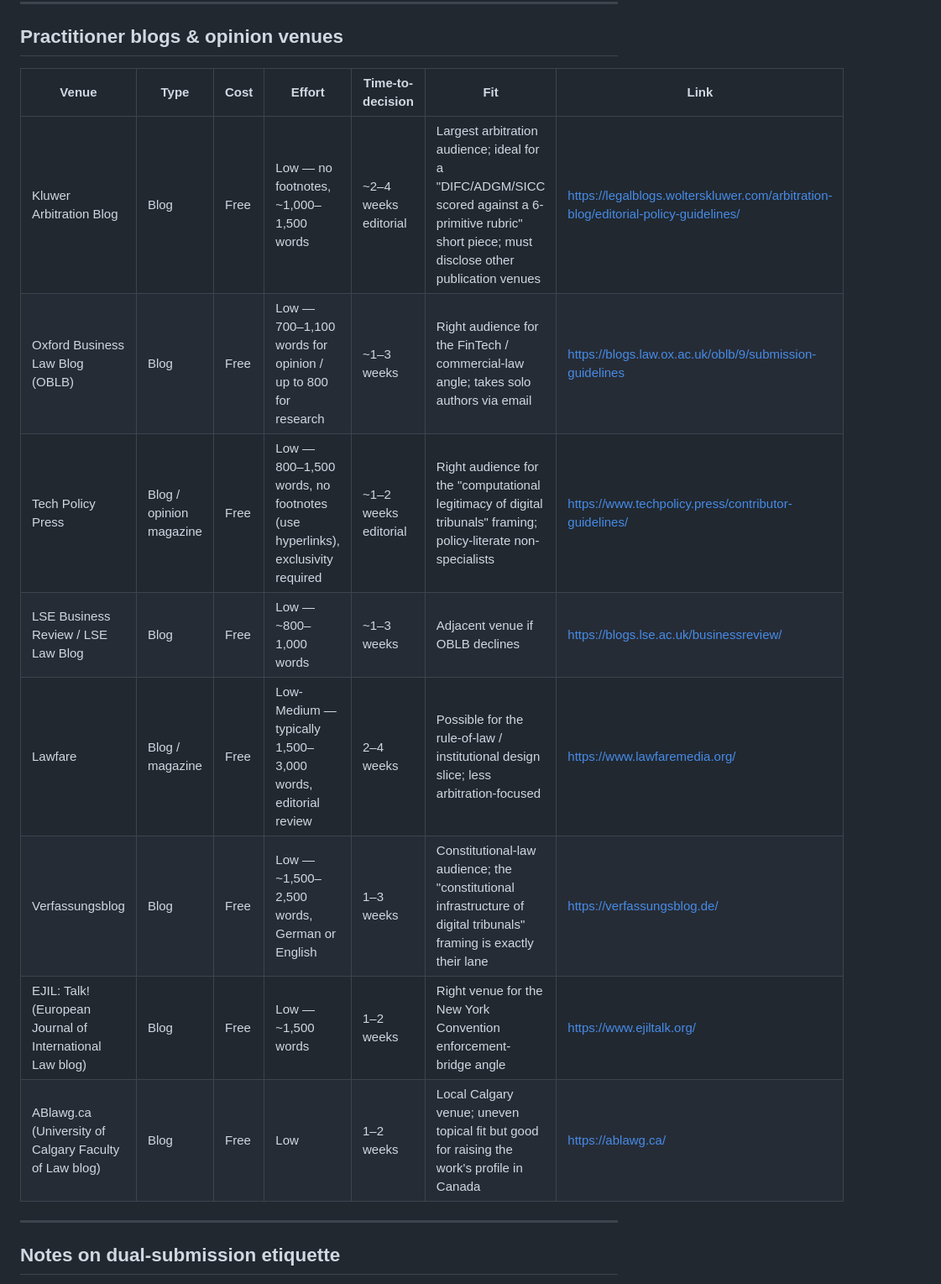
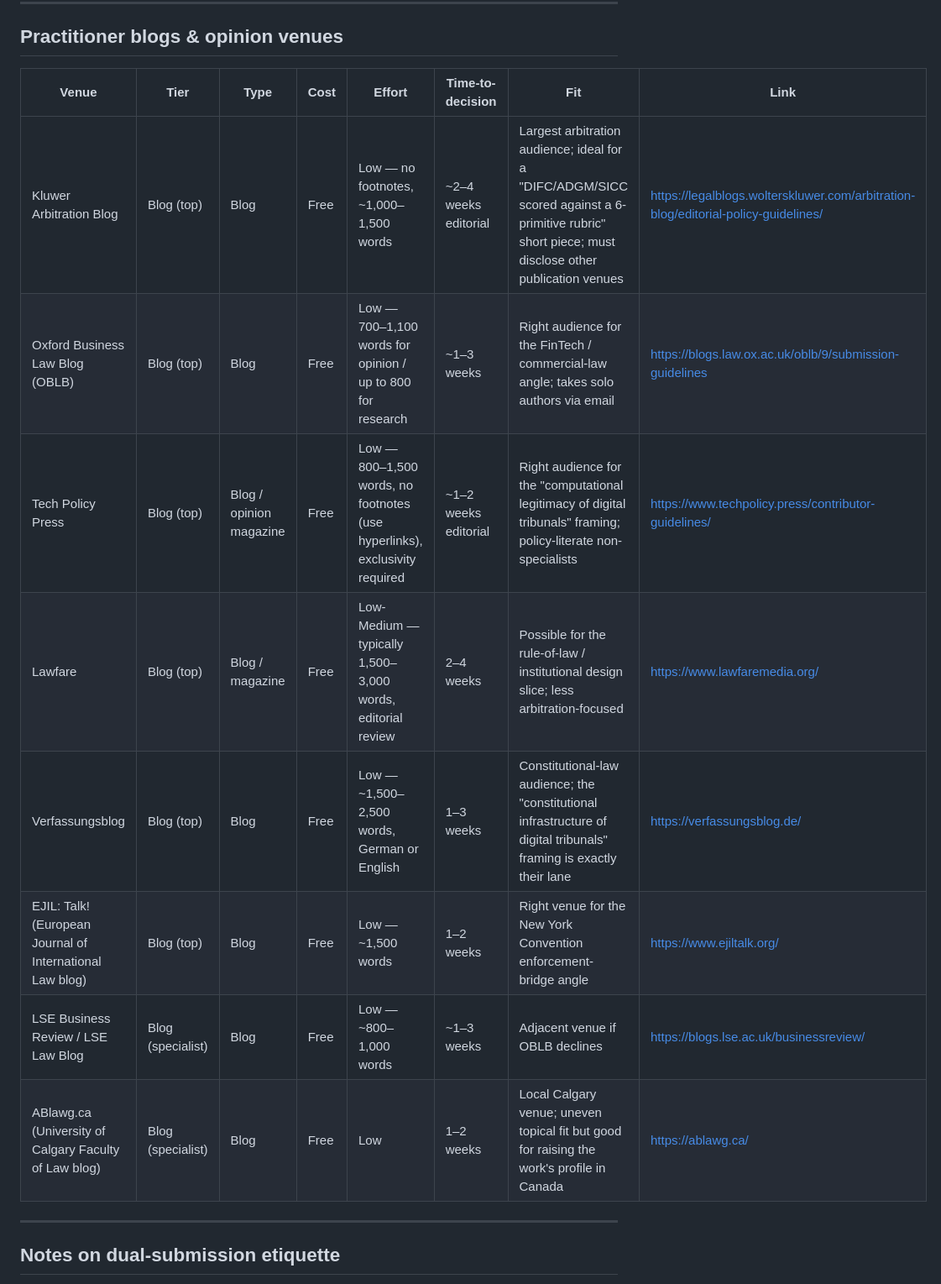
Before and after one commit to thehamzaq/habeas-protocol, a Markdown page: SUBMISSION_VENUES.md, the part around one of its changes. Shown at 84% size. Drawn GitHub-style.

```diff
--- a/SUBMISSION_VENUES.md
+++ b/SUBMISSION_VENUES.md
@@ -74,16 +76,16 @@ Post the working paper to **SSRN (Legal Scholarship Network)** and **arXiv cs.CY
 
 ## Practitioner blogs & opinion venues
 
-| Venue | Type | Cost | Effort | Time-to-decision | Fit | Link |
-|---|---|---|---|---|---|---|
-| Kluwer Arbitration Blog | Blog | Free | Low — no footnotes, ~1,000–1,500 words | ~2–4 weeks editorial | Largest arbitration audience; ideal for a "DIFC/ADGM/SICC scored against a 6-primitive rubric" short piece; must disclose other publication venues | https://legalblogs.wolterskluwer.com/arbitration-blog/editorial-policy-guidelines/ |
-| Oxford Business Law Blog (OBLB) | Blog | Free | Low — 700–1,100 words for opinion / up to 800 for research | ~1–3 weeks | Right audience for the FinTech / commercial-law angle; takes solo authors via email | https://blogs.law.ox.ac.uk/oblb/9/submission-guidelines |
-| Tech Policy Press | Blog / opinion magazine | Free | Low — 800–1,500 words, no footnotes (use hyperlinks), exclusivity required | ~1–2 weeks editorial | Right audience for the "computational legitimacy of digital tribunals" framing; policy-literate non-specialists | https://www.techpolicy.press/contributor-guidelines/ |
-| LSE Business Review / LSE Law Blog | Blog | Free | Low — ~800–1,000 words | ~1–3 weeks | Adjacent venue if OBLB declines | https://blogs.lse.ac.uk/businessreview/ |
-| Lawfare | Blog / magazine | Free | Low-Medium — typically 1,500–3,000 words, editorial review | 2–4 weeks | Possible for the rule-of-law / institutional design slice; less arbitration-focused | https://www.lawfaremedia.org/ |
-| Verfassungsblog | Blog | Free | Low — ~1,500–2,500 words, German or English | 1–3 weeks | Constitutional-law audience; the "constitutional infrastructure of digital tribunals" framing is exactly their lane | https://verfassungsblog.de/ |
-| EJIL: Talk! (European Journal of International Law blog) | Blog | Free | Low — ~1,500 words | 1–2 weeks | Right venue for the New York Convention enforcement-bridge angle | https://www.ejiltalk.org/ |
-| ABlawg.ca (University of Calgary Faculty of Law blog) | Blog | Free | Low | 1–2 weeks | Local Calgary venue; uneven topical fit but good for raising the work's profile in Canada | https://ablawg.ca/ |
+| Venue | Tier | Type | Cost | Effort | Time-to-decision | Fit | Link |
+|---|---|---|---|---|---|---|---|
+| Kluwer Arbitration Blog | Blog (top) | Blog | Free | Low — no footnotes, ~1,000–1,500 words | ~2–4 weeks editorial | Largest arbitration audience; ideal for a "DIFC/ADGM/SICC scored against a 6-primitive rubric" short piece; must disclose other publication venues | https://legalblogs.wolterskluwer.com/arbitration-blog/editorial-policy-guidelines/ |
+| Oxford Business Law Blog (OBLB) | Blog (top) | Blog | Free | Low — 700–1,100 words for opinion / up to 800 for research | ~1–3 weeks | Right audience for the FinTech / commercial-law angle; takes solo authors via email | https://blogs.law.ox.ac.uk/oblb/9/submission-guidelines |
+| Tech Policy Press | Blog (top) | Blog / opinion magazine | Free | Low — 800–1,500 words, no footnotes (use hyperlinks), exclusivity required | ~1–2 weeks editorial | Right audience for the "computational legitimacy of digital tribunals" framing; policy-literate non-specialists | https://www.techpolicy.press/contributor-guidelines/ |
+| Lawfare | Blog (top) | Blog / magazine | Free | Low-Medium — typically 1,500–3,000 words, editorial review | 2–4 weeks | Possible for the rule-of-law / institutional design slice; less arbitration-focused | https://www.lawfaremedia.org/ |
+| Verfassungsblog | Blog (top) | Blog | Free | Low — ~1,500–2,500 words, German or English | 1–3 weeks | Constitutional-law audience; the "constitutional infrastructure of digital tribunals" framing is exactly their lane | https://verfassungsblog.de/ |
+| EJIL: Talk! (European Journal of International Law blog) | Blog (top) | Blog | Free | Low — ~1,500 words | 1–2 weeks | Right venue for the New York Convention enforcement-bridge angle | https://www.ejiltalk.org/ |
+| LSE Business Review / LSE Law Blog | Blog (specialist) | Blog | Free | Low — ~800–1,000 words | ~1–3 weeks | Adjacent venue if OBLB declines | https://blogs.lse.ac.uk/businessreview/ |
+| ABlawg.ca (University of Calgary Faculty of Law blog) | Blog (specialist) | Blog | Free | Low | 1–2 weeks | Local Calgary venue; uneven topical fit but good for raising the work's profile in Canada | https://ablawg.ca/ |
 
 ---
 
```
Also changed, not shown: other parts of SUBMISSION_VENUES.md (+45 -43 lines).
